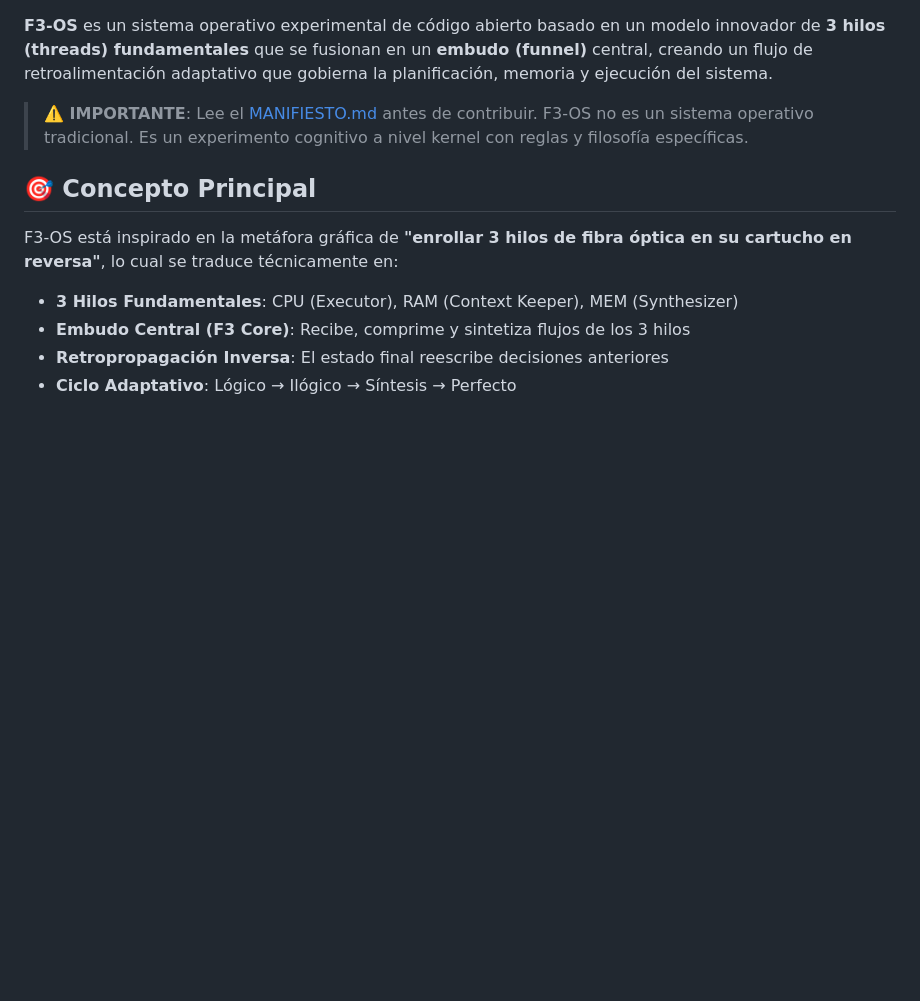
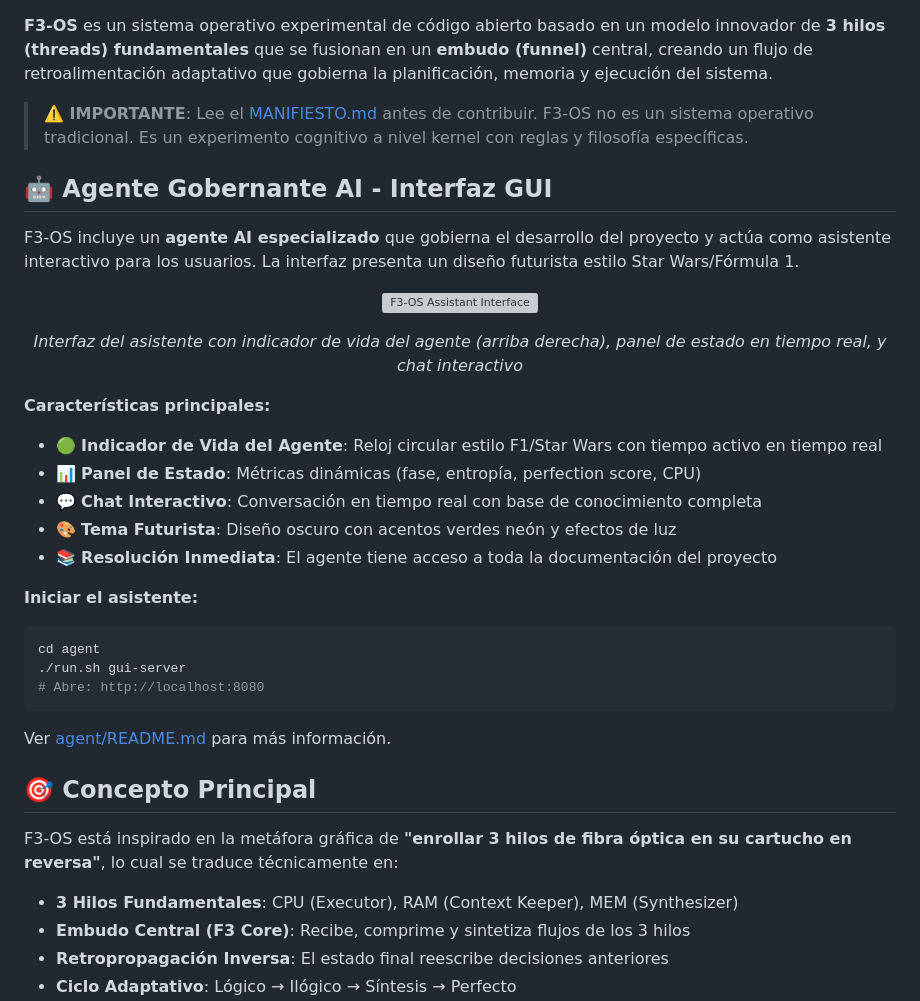
Before and after one commit to AlejandroSteiner/F3-OS, a Markdown page: README.md, the part around one of its changes. Drawn GitHub-style; blank space fills up the shorter version; grey boxes are pictures that could not be loaded.

````diff
--- a/README.md
+++ b/README.md
@@ -7,6 +7,34 @@
 **F3-OS** es un sistema operativo experimental de código abierto basado en un modelo innovador de **3 hilos (threads) fundamentales** que se fusionan en un **embudo (funnel)** central, creando un flujo de retroalimentación adaptativo que gobierna la planificación, memoria y ejecución del sistema.
 
 > **⚠️ IMPORTANTE**: Lee el [MANIFIESTO.md](MANIFIESTO.md) antes de contribuir. F3-OS no es un sistema operativo tradicional. Es un experimento cognitivo a nivel kernel con reglas y filosofía específicas.
+
+## 🤖 Agente Gobernante AI - Interfaz GUI
+
+F3-OS incluye un **agente AI especializado** que gobierna el desarrollo del proyecto y actúa como asistente interactivo para los usuarios. La interfaz presenta un diseño futurista estilo Star Wars/Fórmula 1.
+
+<div align="center">
+
+![F3-OS Assistant Interface](https://raw.githubusercontent.com/AlejandroSteiner/F3-OS/main/agent/gui_web/screenshot.png)
+
+*Interfaz del asistente con indicador de vida del agente (arriba derecha), panel de estado en tiempo real, y chat interactivo*
+
+</div>
+
+**Características principales:**
+- 🟢 **Indicador de Vida del Agente**: Reloj circular estilo F1/Star Wars con tiempo activo en tiempo real
+- 📊 **Panel de Estado**: Métricas dinámicas (fase, entropía, perfection score, CPU)
+- 💬 **Chat Interactivo**: Conversación en tiempo real con base de conocimiento completa
+- 🎨 **Tema Futurista**: Diseño oscuro con acentos verdes neón y efectos de luz
+- 📚 **Resolución Inmediata**: El agente tiene acceso a toda la documentación del proyecto
+
+**Iniciar el asistente:**
+```bash
+cd agent
+./run.sh gui-server
+# Abre: http://localhost:8080
+```
+
+Ver [agent/README.md](agent/README.md) para más información.
 
 ## 🎯 Concepto Principal
 
````
Also changed, not shown: other parts of README.md (+0 -26 lines).
